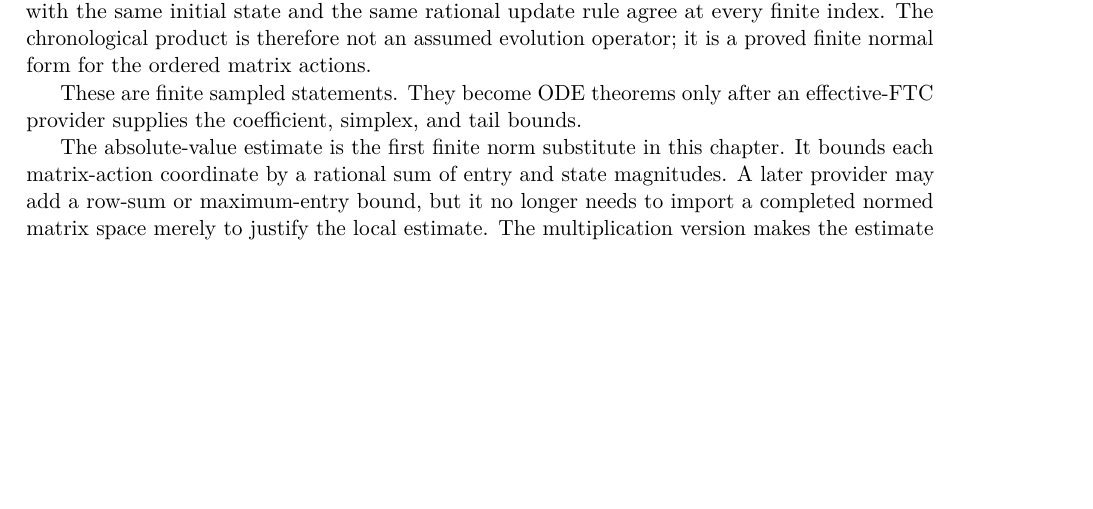
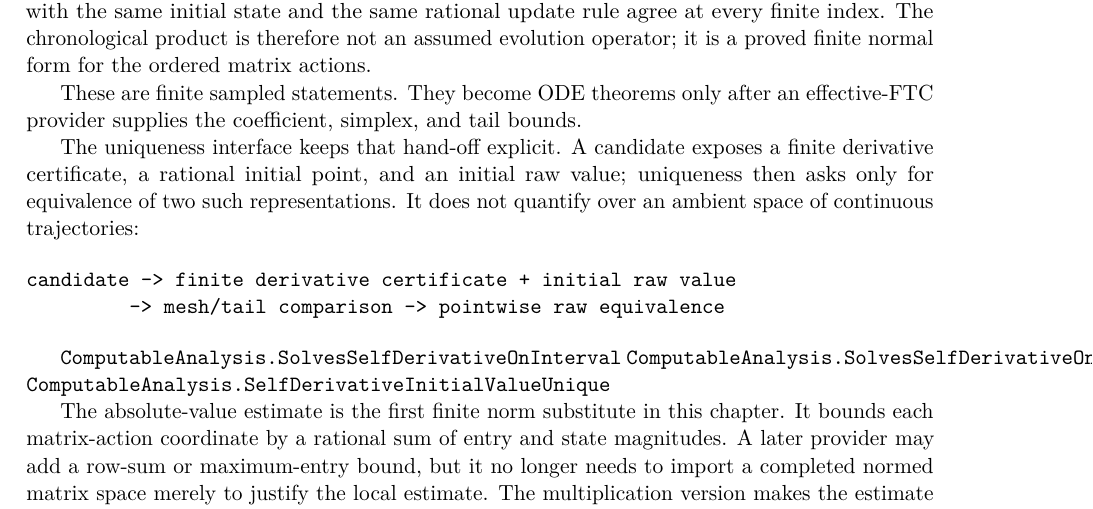
Before and after one commit to liuyao12/computable-analysis, a LaTeX thesis (blueprint/src/web.tex, which reads blueprint/src/09-differential-equations.tex): part of page 76 of 86, cut so that both start at the same text, the shorter picture padded with empty space. Compiled offline with pdfLaTeX.

Commit message:
Expose finite ODE uniqueness contract

```diff
--- a/blueprint/src/09-differential-equations.tex
+++ b/blueprint/src/09-differential-equations.tex
@@ -107,6 +107,21 @@ matrix actions.
 
 These are finite sampled statements.  They become ODE theorems only after an
 effective-FTC provider supplies the coefficient, simplex, and tail bounds.
+
+The uniqueness interface keeps that hand-off explicit.  A candidate exposes a
+finite derivative certificate, a rational initial point, and an initial raw
+value; uniqueness then asks only for equivalence of two such representations.
+It does not quantify over an ambient space of continuous trajectories:
+
+\begin{verbatim}
+candidate -> finite derivative certificate + initial raw value
+         -> mesh/tail comparison -> pointwise raw equivalence
+\end{verbatim}
+
+\lean{ComputableAnalysis.SolvesSelfDerivativeOnInterval}
+\lean{ComputableAnalysis.SolvesSelfDerivativeOnInterval.derivative_self}
+\lean{ComputableAnalysis.SelfDerivativeInitialValueUnique}
+\leanok
 
 The absolute-value estimate is the first finite norm substitute in this
 chapter.  It bounds each matrix-action coordinate by a rational sum of entry
```
